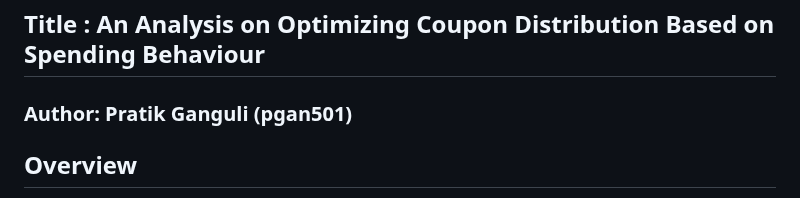
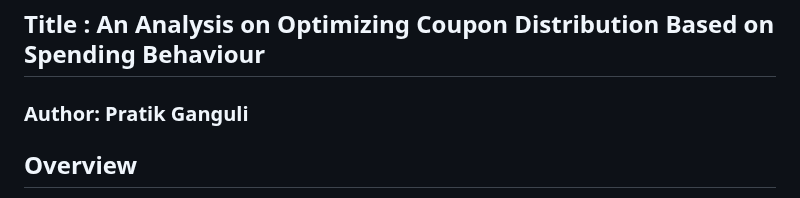
Before and after one commit to pratikghub/Neural-Nexus, a Markdown page: CouponOptimizingAnalysis/READ ME.md, the part around the change. Rendered like a GitHub page.

```diff
--- a/CouponOptimizingAnalysis/READ ME.md
+++ b/CouponOptimizingAnalysis/READ ME.md
@@ -1,6 +1,6 @@
 ## Title : An Analysis on Optimizing Coupon Distribution Based on Spending Behaviour
 
-### Author: Pratik Ganguli (pgan501)
+### Author: Pratik Ganguli
 
 ## Overview
 
```
